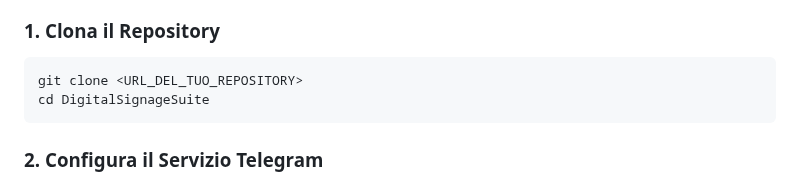
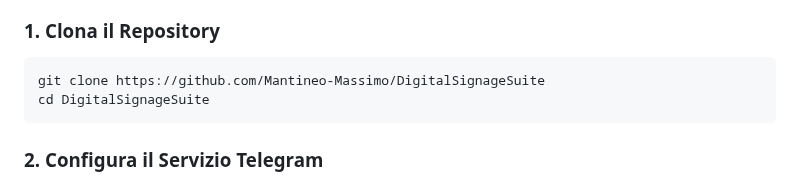
Before and after one commit to Mantineo-Massimo/DigitalSignageSuite, a Markdown page: README.md, the part around the change. GitHub-like rendering.

Commit message:
Update clone command in README.md with the repository URL

````diff
--- a/README.md
+++ b/README.md
@@ -153,7 +153,7 @@ DigitalSignageSuite/
 ### 1. Clona il Repository
 
 ```bash
-git clone <URL_DEL_TUO_REPOSITORY>
+git clone https://github.com/Mantineo-Massimo/DigitalSignageSuite
 cd DigitalSignageSuite
 ```
 
````
